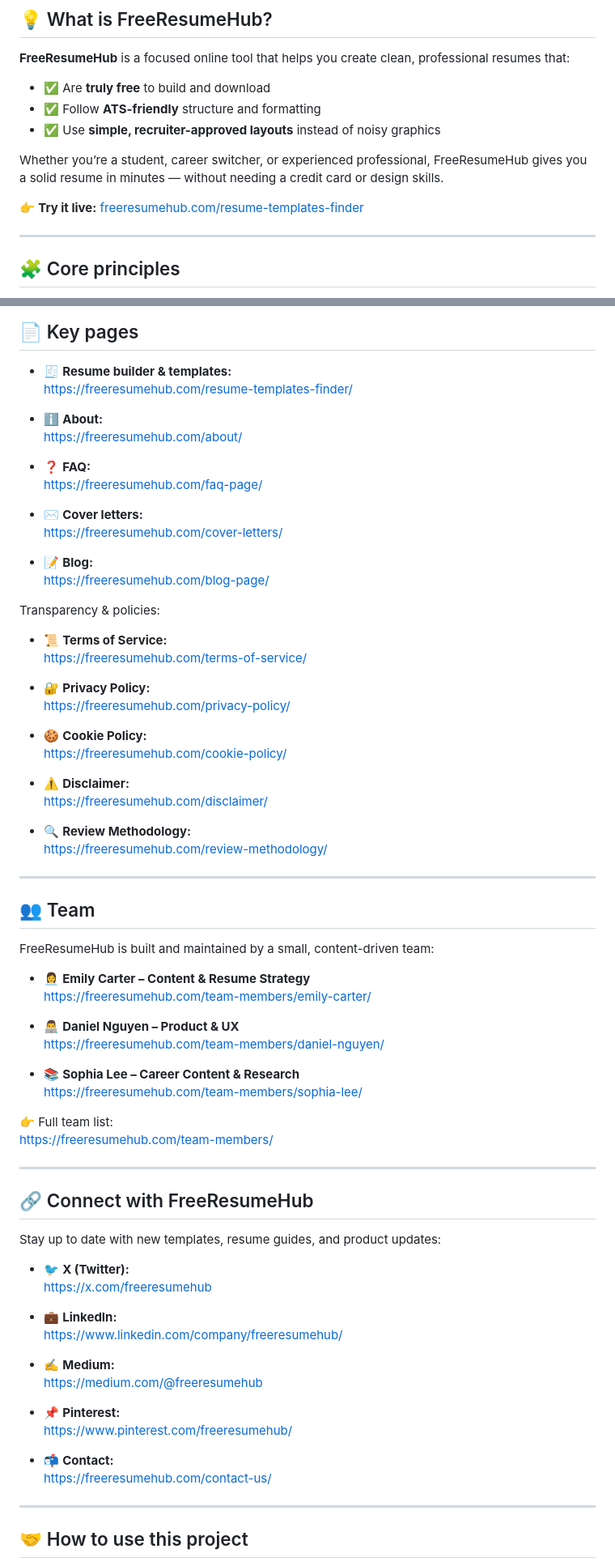
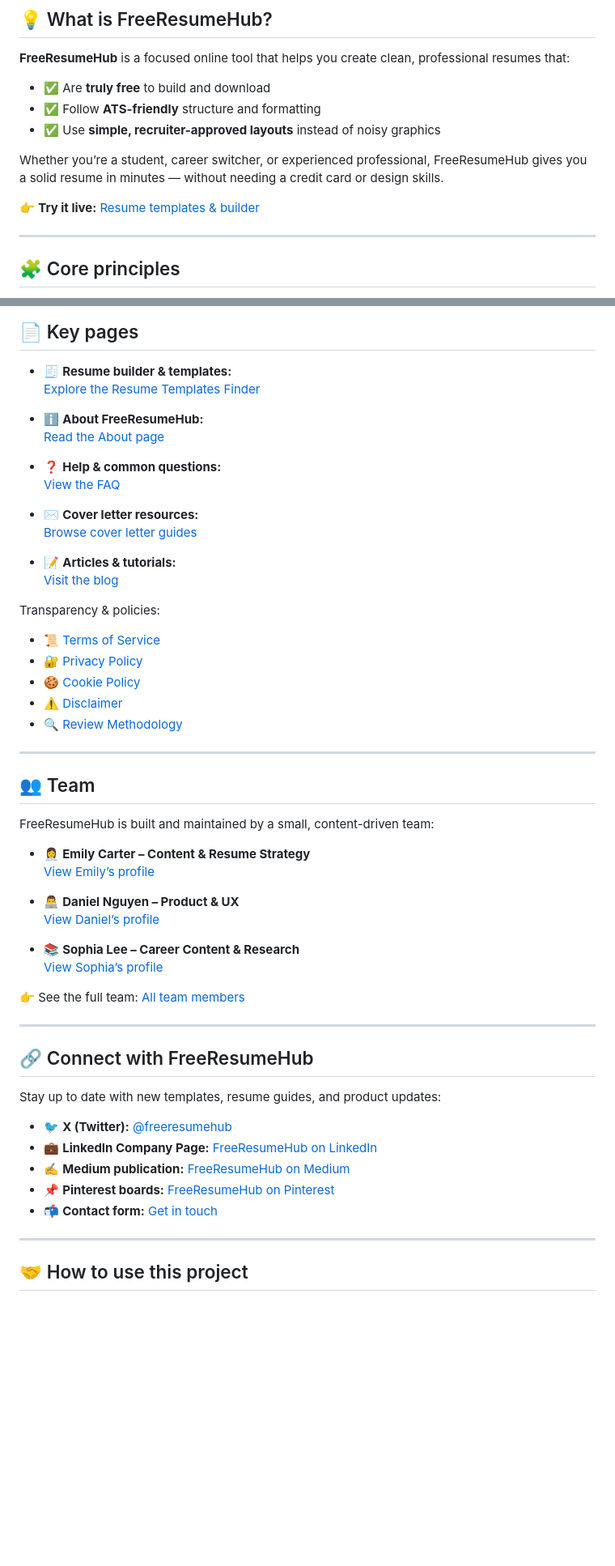
Before and after one commit to freeresumehub/freeresumehub, a Markdown page: README.md, 2 parts joined by grey strips. Shown at 81% size. Drawn GitHub-style; blank space fills up the shorter version.

```diff
--- a/README.md
+++ b/README.md
@@ -20,7 +20,7 @@
 
 Whether you’re a student, career switcher, or experienced professional, FreeResumeHub gives you a solid resume in minutes — without needing a credit card or design skills.
 
-👉 **Try it live:** [freeresumehub.com/resume-templates-finder](https://freeresumehub.com/resume-templates-finder/)
+👉 **Try it live:** [Resume templates & builder](https://freeresumehub.com/resume-templates-finder/)
 
 ---
 
@@ -37,36 +37,27 @@ We design everything around three simple rules:
 ## 📄 Key pages
 
 - 🧾 **Resume builder & templates:**
-  [https://freeresumehub.com/resume-templates-finder/](https://freeresumehub.com/resume-templates-finder/)
+  [Explore the Resume Templates Finder](https://freeresumehub.com/resume-templates-finder/)
 
-- ℹ️ **About:**
-  [https://freeresumehub.com/about/](https://freeresumehub.com/about/)
+- ℹ️ **About FreeResumeHub:**
+  [Read the About page](https://freeresumehub.com/about/)
 
-- ❓ **FAQ:**
-  [https://freeresumehub.com/faq-page/](https://freeresumehub.com/faq-page/)
+- ❓ **Help & common questions:**
+  [View the FAQ](https://freeresumehub.com/faq-page/)
 
-- ✉️ **Cover letters:**
-  [https://freeresumehub.com/cover-letters/](https://freeresumehub.com/cover-letters/)
+- ✉️ **Cover letter resources:**
+  [Browse cover letter guides](https://freeresumehub.com/cover-letters/)
 
-- 📝 **Blog:**
-  [https://freeresumehub.com/blog-page/](https://freeresumehub.com/blog-page/)
+- 📝 **Articles & tutorials:**
+  [Visit the blog](https://freeresumehub.com/blog-page/)
 
 Transparency & policies:
 
-- 📜 **Terms of Service:**
-  [https://freeresumehub.com/terms-of-service/](https://freeresumehub.com/terms-of-service/)
-
-- 🔐 **Privacy Policy:**
-  [https://freeresumehub.com/privacy-policy/](https://freeresumehub.com/privacy-policy/)
-
-- 🍪 **Cookie Policy:**
-  [https://freeresumehub.com/cookie-policy/](https://freeresumehub.com/cookie-policy/)
-
-- ⚠️ **Disclaimer:**
-  [https://freeresumehub.com/disclaimer/](https://freeresumehub.com/disclaimer/)
-
-- 🔍 **Review Methodology:**
-  [https://freeresumehub.com/review-methodology/](https://freeresumehub.com/review-methodology/)
+- 📜 [Terms of Service](https://freeresumehub.com/terms-of-service/)
+- 🔐 [Privacy Policy](https://freeresumehub.com/privacy-policy/)
+- 🍪 [Cookie Policy](https://freeresumehub.com/cookie-policy/)
+- ⚠️ [Disclaimer](https://freeresumehub.com/disclaimer/)
+- 🔍 [Review Methodology](https://freeresumehub.com/review-methodology/)
 
 ---
 
@@ -75,16 +66,15 @@ Transparency & policies:
 FreeResumeHub is built and maintained by a small, content-driven team:
 
 - 👩‍💼 **Emily Carter – Content & Resume Strategy**
-  [https://freeresumehub.com/team-members/emily-carter/](https://freeresumehub.com/team-members/emily-carter/)
+  [View Emily’s profile](https://freeresumehub.com/team-members/emily-carter/)
 
 - 👨‍💻 **Daniel Nguyen – Product & UX**
-  [https://freeresumehub.com/team-members/daniel-nguyen/](https://freeresumehub.com/team-members/daniel-nguyen/)
+  [View Daniel’s profile](https://freeresumehub.com/team-members/daniel-nguyen/)
 
 - 📚 **Sophia Lee – Career Content & Research**
-  [https://freeresumehub.com/team-members/sophia-lee/](https://freeresumehub.com/team-members/sophia-lee/)
+  [View Sophia’s profile](https://freeresumehub.com/team-members/sophia-lee/)
 
-👉 Full team list:
-[https://freeresumehub.com/team-members/](https://freeresumehub.com/team-members/)
+👉 See the full team: [All team members](https://freeresumehub.com/team-members/)
 
 ---
 
@@ -92,20 +82,11 @@ FreeResumeHub is built and maintained by a small, content-driven team:
 
 Stay up to date with new templates, resume guides, and product updates:
 
-- 🐦 **X (Twitter):**
-  [https://x.com/freeresumehub](https://x.com/freeresumehub)
-
-- 💼 **LinkedIn:**
-  [https://www.linkedin.com/company/freeresumehub/](https://www.linkedin.com/company/freeresumehub/)
-
-- ✍️ **Medium:**
-  [https://medium.com/@freeresumehub](https://medium.com/@freeresumehub)
-
-- 📌 **Pinterest:**
-  [https://www.pinterest.com/freeresumehub/](https://www.pinterest.com/freeresumehub/)
-
-- 📬 **Contact:**
-  [https://freeresumehub.com/contact-us/](https://freeresumehub.com/contact-us/)
+- 🐦 **X (Twitter):** [@freeresumehub](https://x.com/freeresumehub)
+- 💼 **LinkedIn Company Page:** [FreeResumeHub on LinkedIn](https://www.linkedin.com/company/freeresumehub/)
+- ✍️ **Medium publication:** [FreeResumeHub on Medium](https://medium.com/@freeresumehub)
+- 📌 **Pinterest boards:** [FreeResumeHub on Pinterest](https://www.pinterest.com/freeresumehub/)
+- 📬 **Contact form:** [Get in touch](https://freeresumehub.com/contact-us/)
 
 ---
 
```
